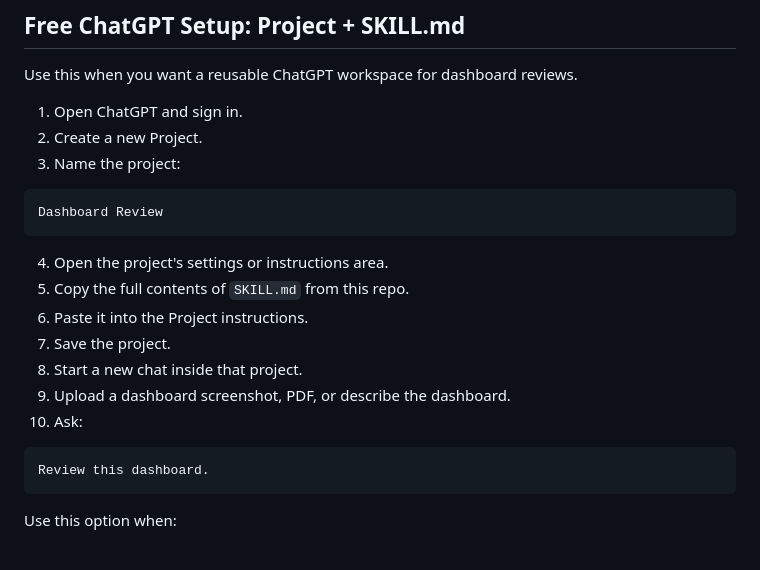
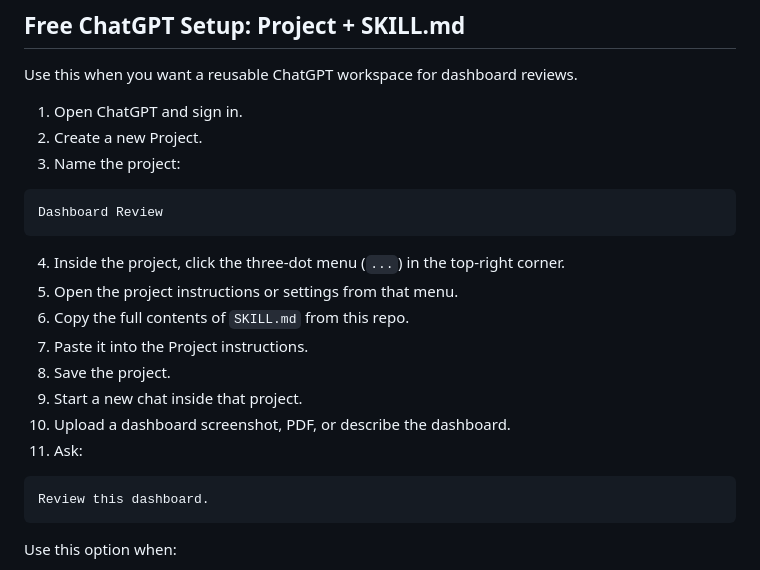
Before and after one commit to David-abu/dashboard-review-skill, a Markdown page: README.md, the part around the change. Rendered like a GitHub page.

Commit message:
Clarify ChatGPT project instructions menu

````diff
--- a/README.md
+++ b/README.md
@@ -46,13 +46,14 @@ Use this when you want a reusable ChatGPT workspace for dashboard reviews.
 Dashboard Review
 ```
 
-4. Open the project's settings or instructions area.
-5. Copy the full contents of `SKILL.md` from this repo.
-6. Paste it into the Project instructions.
-7. Save the project.
-8. Start a new chat inside that project.
-9. Upload a dashboard screenshot, PDF, or describe the dashboard.
-10. Ask:
+4. Inside the project, click the three-dot menu (`...`) in the top-right corner.
+5. Open the project instructions or settings from that menu.
+6. Copy the full contents of `SKILL.md` from this repo.
+7. Paste it into the Project instructions.
+8. Save the project.
+9. Start a new chat inside that project.
+10. Upload a dashboard screenshot, PDF, or describe the dashboard.
+11. Ask:
 
 ```text
 Review this dashboard.
````
